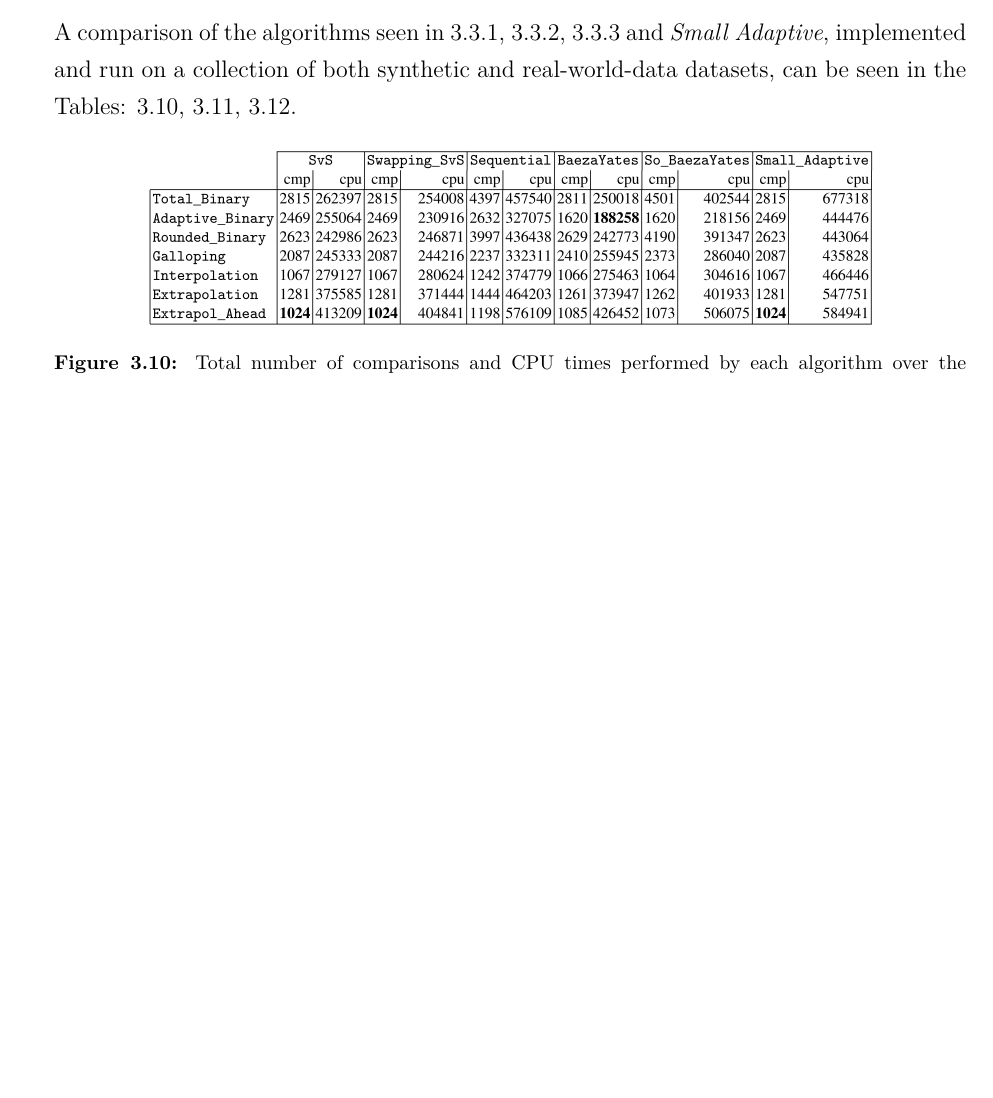
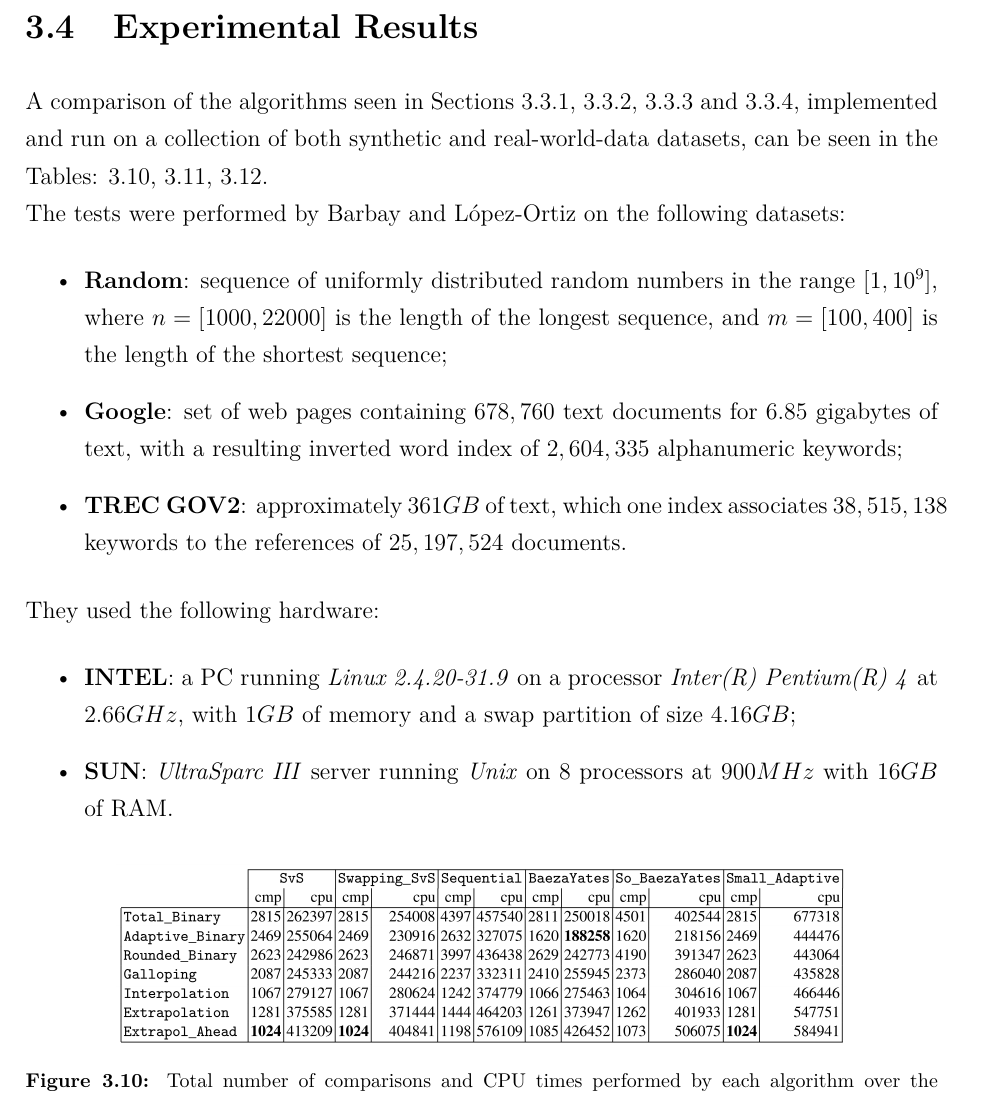
Before and after one commit to mhetacc/AlgorithmEngineeringHelsinki, a LaTeX thesis (HY-CS-main.tex, which reads Ch.30_IntersectionAlgs.tex): part of page 31 of 35 before the commit and part of page 32 of 35 after it, cut at the place of the change, the shorter picture padded with empty space. Compiled offline with pdfLaTeX.

Commit message:
add tests sources + datasets + experiment section

```diff
--- a/Ch.30_IntersectionAlgs.tex
+++ b/Ch.30_IntersectionAlgs.tex
@@ -417,8 +417,6 @@ The algorithm, after each search on a set $S_i$, picks the next smallest one and
 
 Pseudocode can be seen at \textit{Algorithm} \ref{alg:smalladaptive}, while the time complexity is almost identical to \textit{SvS} \ref{sec:svs} or \textit{Sequential} \ref{sec:sequential} (except for the ordering), but thanks to the ideas of: \textit{i.} searching first on the second smallest list before looking trough the rest; \textit{ii.} re-ordering the sets so we always first search into the two smallest and; \textit{iii.} deleting already-seen elements; \textit{Small Adaptive} can be more efficient in practice (although \textit{SvS} still outperforms it often).
 
-A comparison of the algorithms seen in \ref{sec:baezayates}, \ref{sec:sequential}, \ref{sec:svs} and \textit{Small Adaptive}, implemented and run on a collection of both synthetic and real-world-data datasets, can be seen in the Tables: \ref{fig:barbay1}, \ref{fig:barbay2}, \ref{fig:barbay3}.
-
 \begin{algorithm}
     \captionsetup{labelsep=newline}
     \caption{Pseudocode for Small Adaptive melding algorithm \label{alg:smalladaptive} (based on Barbay's article)}
@@ -446,6 +444,23 @@ A comparison of the algorithms seen in \ref{sec:baezayates}, \ref{sec:sequential
     \end{algorithmic}
 \end{algorithm}
 
+\section{Experimental Results}
+
+A comparison of the algorithms seen in Sections \ref{sec:baezayates}, \ref{sec:sequential}, \ref{sec:svs} and \ref{sec:smalladaptive}, implemented and run on a collection of both synthetic and real-world-data datasets, can be seen in the Tables: \ref{fig:barbay1}, \ref{fig:barbay2}, \ref{fig:barbay3}. \\
+The tests were performed by Barbay and López-Ortiz on the following datasets:
+\begin{itemize}
+    \item \textbf{Random}: sequence of uniformly distributed random numbers in the range $\left[1, 10^9 \right]$, where $n=[1000, 22000]$ is the length of the longest sequence, and $m=[100, 400]$ is the length of the shortest sequence;
+    \item \textbf{Google}: set of web pages containing $678,760$ text documents for $6.85$ gigabytes of text, with a resulting inverted word index of $2,604,335$ alphanumeric keywords;
+    \item \textbf{TREC GOV2}: approximately $361GB$ of text, which one index associates $38,515,138$ keywords to the references of $25,197,524$ documents.
+\end{itemize}
+
+They used the following hardware:
+\begin{itemize}
+    \item \textbf{INTEL}: a PC running \textit{Linux 2.4.20-31.9} on a processor \textit{Inter(R) Pentium(R) 4} at $2.66GHz$, with $1GB$ of memory and a swap partition of size $4.16GB$;
+    \item \textbf{SUN}: \textit{UltraSparc III} server running \textit{Unix} on 8 processors at $900MHz$ with $16GB$ of RAM.
+\end{itemize}
+
+
 \begin{figure}[h]
     \begin{center}
         \includegraphics[width=.8\textwidth]{imgs/barbay_table3.png}
```
Also changed, not shown: 1 other file.
